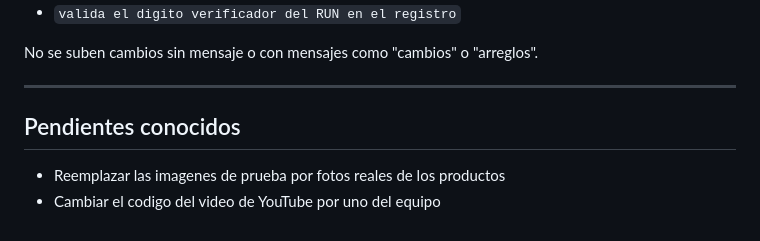
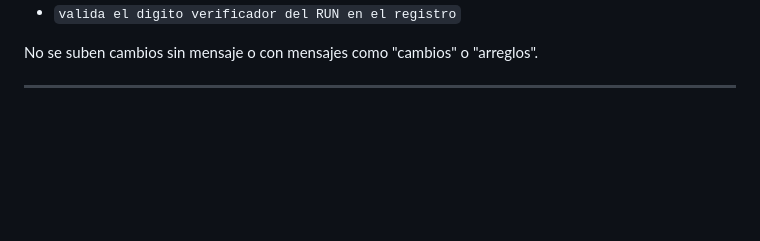
Before and after one commit to solosiss/bol-store, a Markdown page: README.md, the part around the change. GitHub-like rendering; blank space fills up the shorter version.

Commit message:
Remove known issues section from README
Removed the section about known issues from the README.

```diff
--- a/README.md
+++ b/README.md
@@ -179,9 +179,3 @@ por ejemplo:
 No se suben cambios sin mensaje o con mensajes como "cambios" o "arreglos".
 
 ---
-
-
-## Pendientes conocidos
-
-- Reemplazar las imagenes de prueba por fotos reales de los productos
-- Cambiar el codigo del video de YouTube por uno del equipo
```
